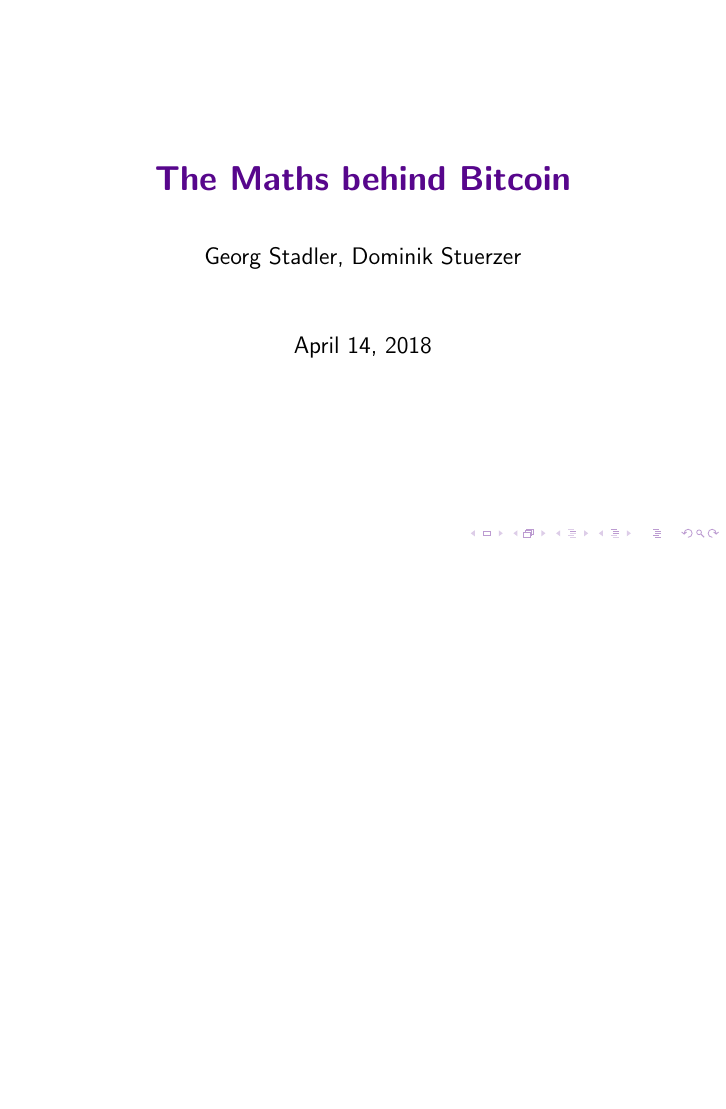
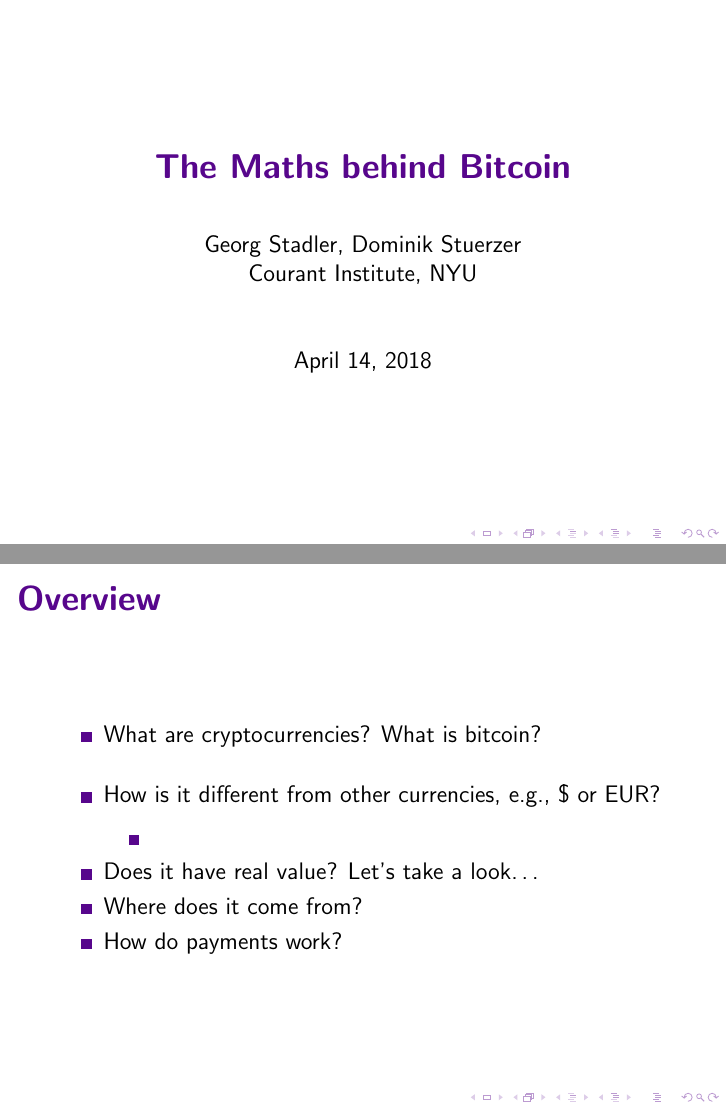
Before and after one commit to dstuerzer/csplsh, LaTeX slides (blockchain_slides.tex): page 1 of 13 before the commit and pages 1 and 6 of 18 after it, the two joined at a grey line, the shorter picture padded with empty space. Compiled offline with pdfLaTeX; a LaTeX package or settings file that is missing is left out.

Commit message:
adding Makefile and intro slide

```diff
--- a/blockchain_slides.tex
+++ b/blockchain_slides.tex
@@ -85,13 +85,32 @@
 %\titlegraphic{\includegraphics[height=8mm]{nyu_short_color.png}}
 \title{{\bf The Maths behind Bitcoin }}
 \date{April 14, 2018}
-\author{Georg Stadler, Dominik Stuerzer}
+\author{Georg Stadler, Dominik Stuerzer \\ Courant Institute, NYU}
 
 \begin{document}
 
 
 \begin{frame}
 \maketitle
+\end{frame}
+
+
+\begin{frame}{Overview}
+  \begin{itemize}
+  \item What are cryptocurrencies? What is bitcoin?\\[3ex]
+    \pause
+  \item How is it different from other currencies, e.g., \$ or EUR? \\[1ex]
+    \begin{itemize}
+      \item
+    \end{itemize}
+    \pause
+  \item Does it have real value?
+    \href{https://www.coindesk.com/price/}{Let's take a look\ldots}
+    \pause
+  \item Where does it come from?
+    \pause
+  \item How do payments work?
+  \end{itemize}
 \end{frame}
 
 \begin{frame}
```
Also changed, not shown: Makefile (added).
